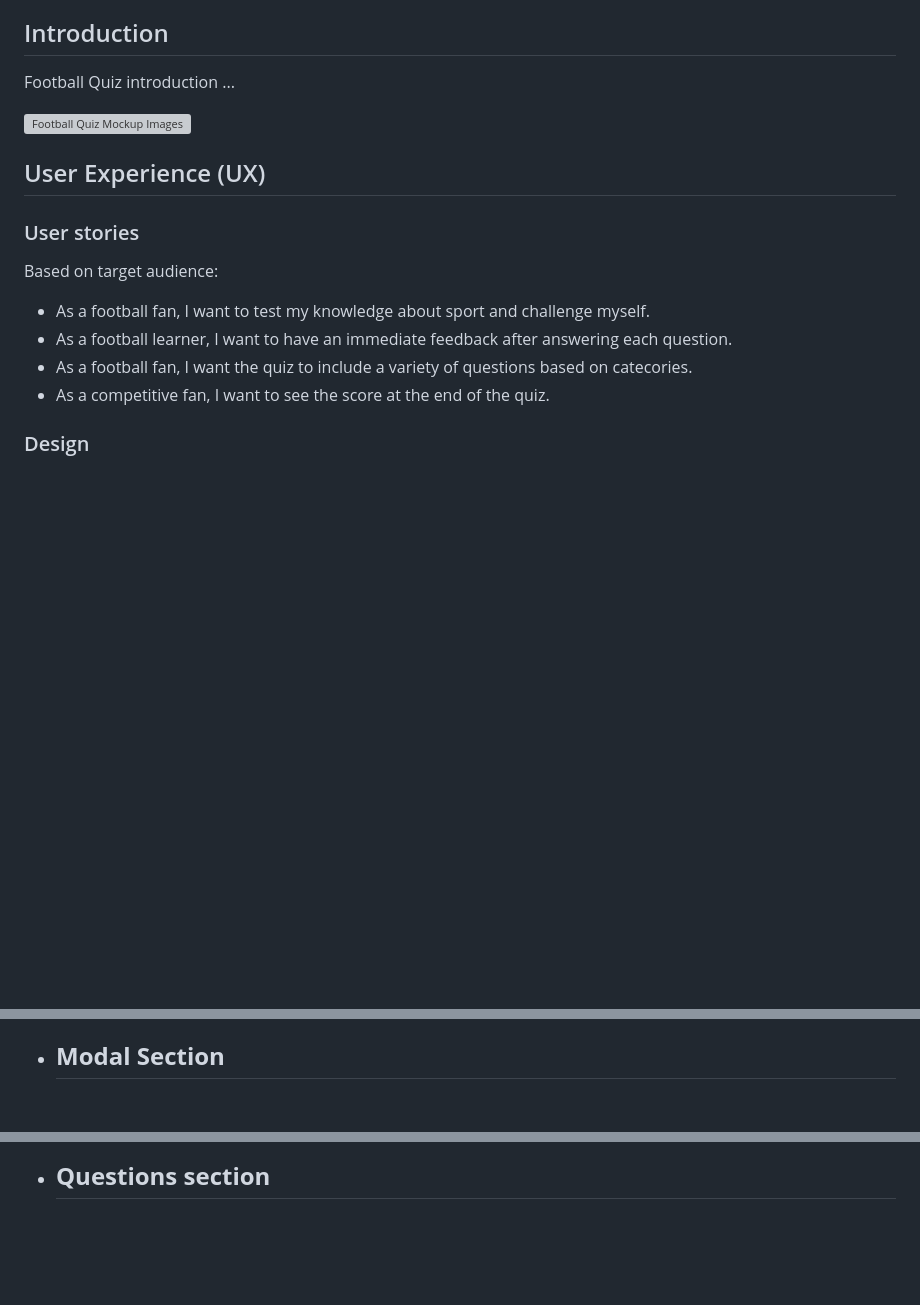
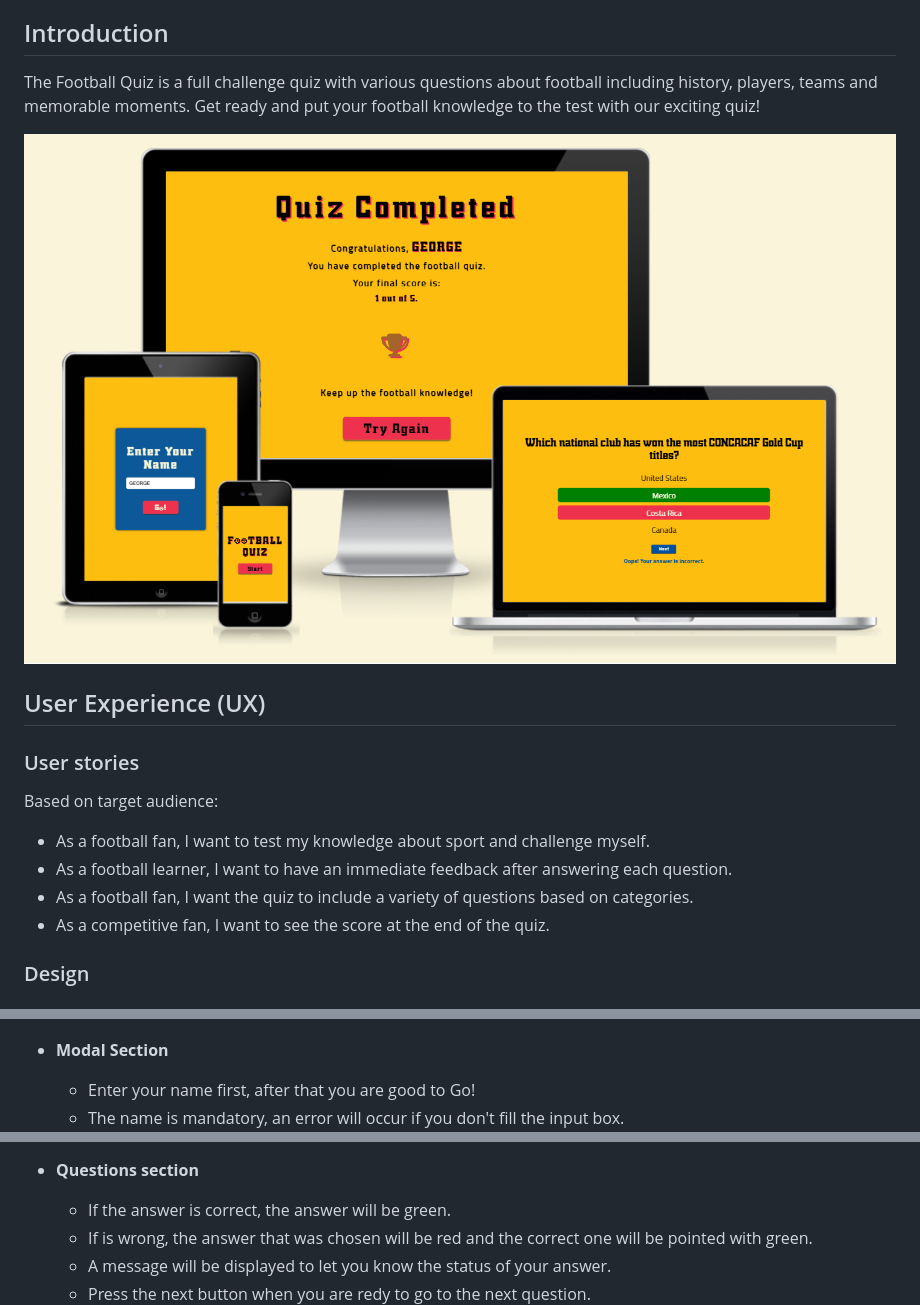
Before and after one commit to GeorgeH23/football-quiz, a Markdown page: README.md, 3 parts joined by grey strips. GitHub-like rendering; pictures changed too: documentation/f-quiz-mockup.png (added); blank space fills up the shorter version; grey boxes are pictures that could not be loaded.

Commit message:
Add text to the README file #13

```diff
--- a/README.md
+++ b/README.md
@@ -14,9 +14,9 @@
 
 ## Introduction
 
-Football Quiz introduction ...
+The Football Quiz is a full challenge quiz with various questions about football including history, players, teams and memorable moments. Get ready and put your football knowledge to the test with our exciting quiz!
 
-![Football Quiz Mockup Images](documentation/quiz-mockup.png)
+![Football Quiz Mockup Images](documentation/f-quiz-mockup.png)
 
 ## User Experience (UX)
 
@@ -24,7 +24,7 @@ Football Quiz introduction ...
 Based on target audience:
 * As a football fan, I want to test my knowledge about sport and challenge myself.
 * As a football learner, I want to have an immediate feedback after answering each question.
-* As a football fan, I want the quiz to include a variety of questions based on catecories.
+* As a football fan, I want the quiz to include a variety of questions based on categories.
 * As a competitive fan, I want to see the score at the end of the quiz.
 
 ### Design
@@ -51,7 +51,8 @@ Based on target audience:
       ![Home](documentation/home.png)
 
 -   __Modal Section__
-    -
+    - Enter your name first, after that you are good to Go!
+    - The name is mandatory, an error will occur if you don't fill the input box.
       ![Modal](documentation/modal.png)
 
 -   __Categories section__
@@ -59,7 +61,10 @@ Based on target audience:
       ![Categories](documentation/category.png)
 
 -   __Questions section__
-    -
+    - If the answer is correct, the answer will be green.
+    - If is wrong, the answer that was chosen will be red and the correct one will be pointed with green.
+    - A message will be displayed to let you know the status of your answer.
+    - Press the next button when you are redy to go to the next question.
       ![Questions](documentation/question.png)
 
 -   __End Game section__
```
Also changed, not shown: other parts of README.md (+6 -4 lines).
